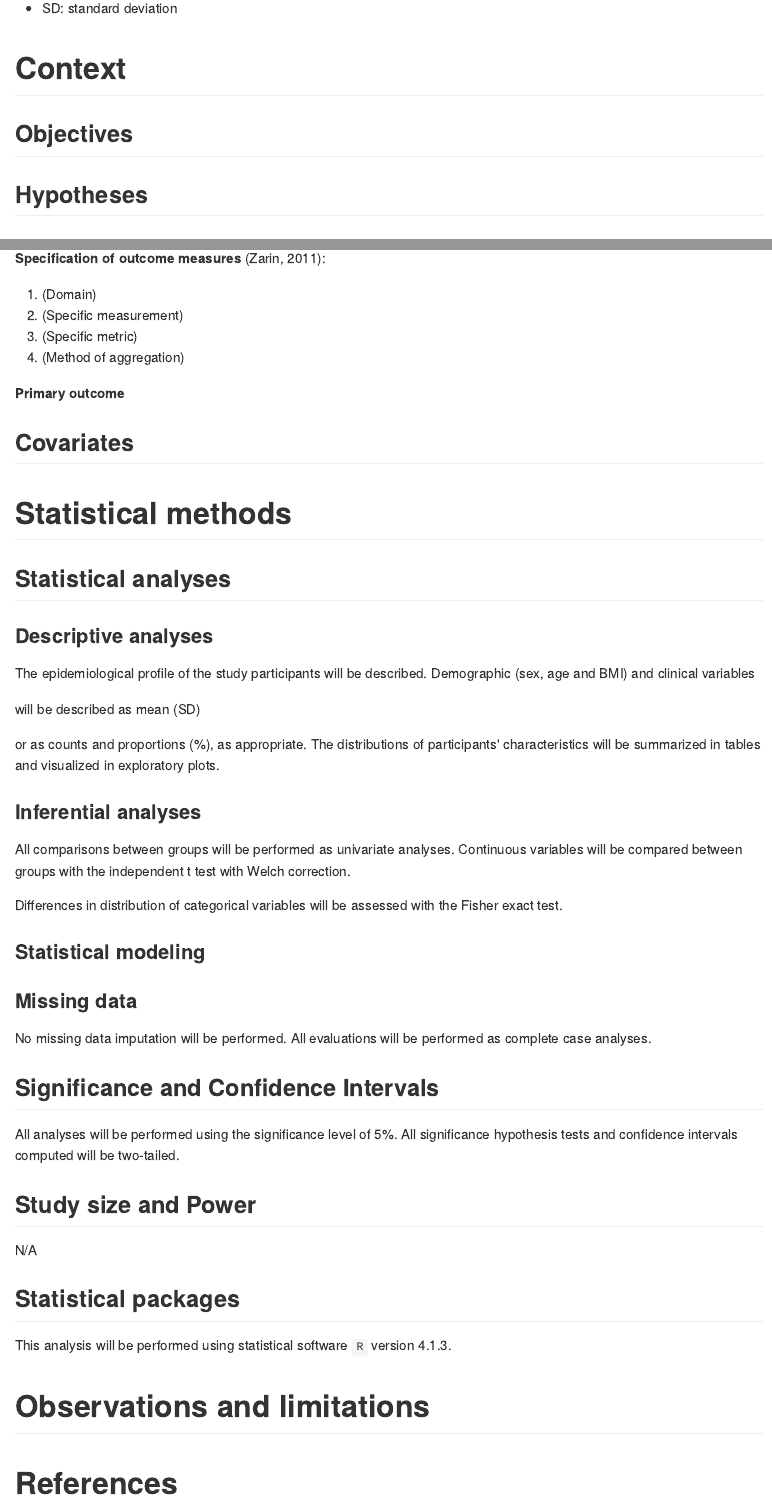
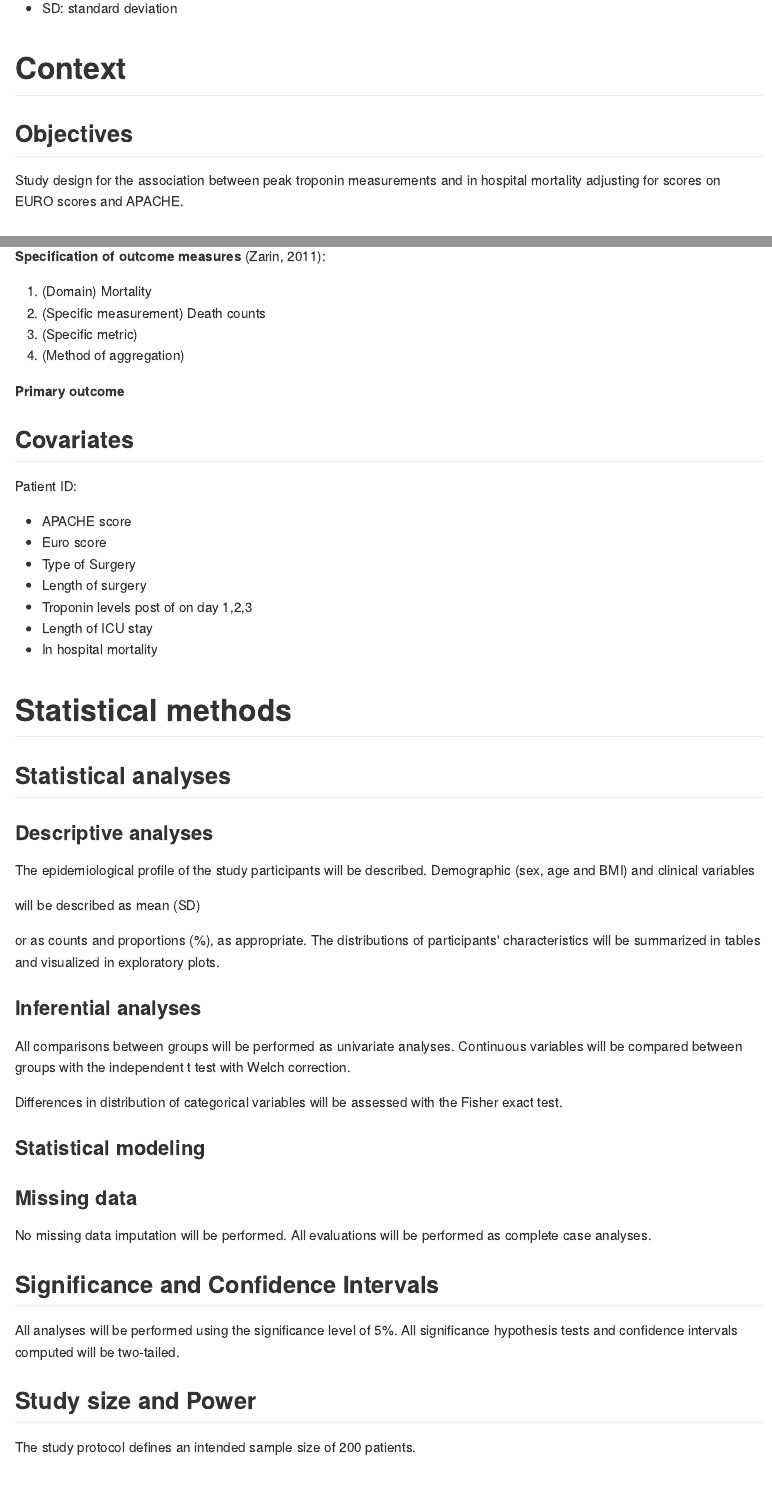
Before and after one commit to philsf-biostat/SAR-2022-019-GT, an R Markdown document (report/SAP-2022-019-GT-v01.Rmd): the page in a window 1100 px wide, from 600 px down, and a second part further down, joined at a grey line. The pictures show the output file report/SAP-2022-019-GT-v01.md that the author committed with the source, drawn offline in the style of GitHub.

Commit message:
provisional objective + scope

````diff
--- a/report/SAP-2022-019-GT-v01.Rmd
+++ b/report/SAP-2022-019-GT-v01.Rmd
@@ -69,3 +69,4 @@ kable(history)
 
 ## Objectives
 
+Study design for the association between peak troponin measurements and in hospital mortality adjusting for scores on EURO scores and APACHE.
@@ -118,14 +124,23 @@ analytical_mockup %>%
 
 **Specification of outcome measures** (Zarin, 2011):
 
-1. (Domain)
-2. (Specific measurement)
+1. (Domain) Mortality
+2. (Specific measurement) Death counts
 3. (Specific metric)
 4. (Method of aggregation)
 
 **Primary outcome**
 
 ## Covariates
+
+Patient ID:
+- APACHE score
+- Euro score
+- Type of Surgery
+- Length of surgery
+- Troponin levels post of on day 1,2,3
+- Length of ICU stay
+- In hospital mortality
 
 # Statistical methods
 
@@ -175,7 +190,3 @@ two-tailed.
 
 ## Study size and Power
 
-```{r}
-n <- analytical %>%
-  count(group) %>%
-  pull(n)
@@ -204,4 +193,4 @@ d <- pwr::pwr.t.test(n = total/2, power = .8, sig.level = .05)$d %>%
-N/A
+The study protocol defines an intended sample size of 200 patients.
 
 ## Statistical packages
 
````
Also changed, not shown: scripts/input.R (+1 -1 lines), README.md, report/SAP-2022-019-GT-v01.md, report/SAP-2022-019-GT-v01.Rmd (27 more changed lines).
